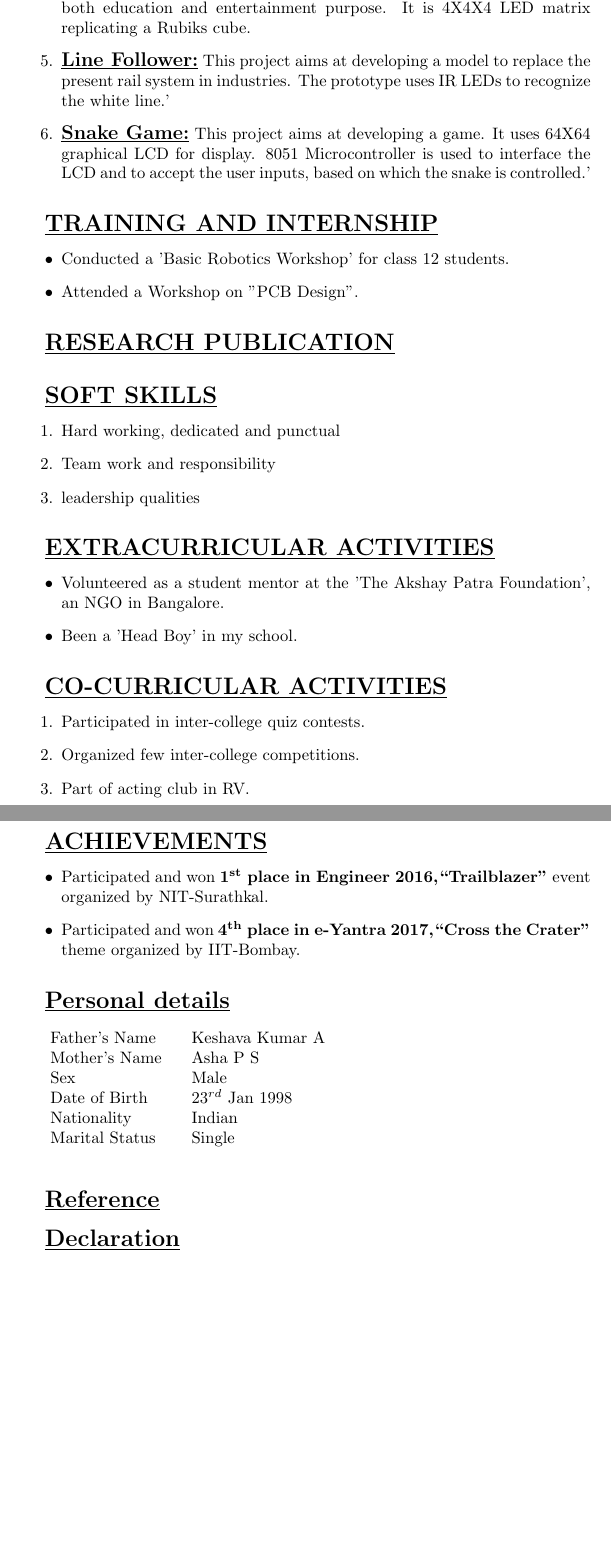
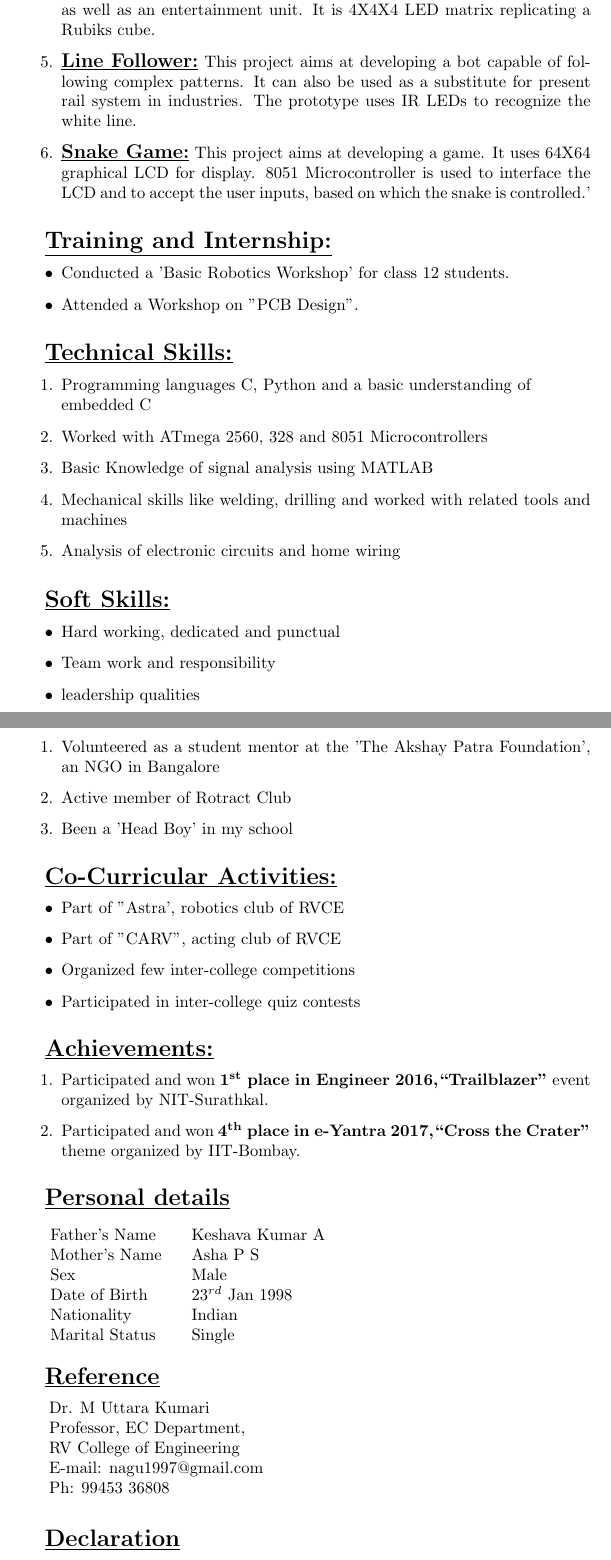
Before and after one commit to Nagesh-K/Test_3, a LaTeX CV (resume.tex): two parts of pages 2 and 3 of 3, joined at a grey line, cut so that both start at the same text, the shorter picture padded with empty space. Compiled offline with pdfLaTeX.

Commit message:
Added Technical Skills

```diff
--- a/resume.tex
+++ b/resume.tex
@@ -62,2 +57,0 @@
-		\item{\underline{\textbf{\large{LED Cube:}}} This project aims at developing a multipurpose cube for both education and entertainment purpose. It is 4X4X4 LED matrix replicating a Rubiks cube.}
-		\item{\underline{\textbf{\large{Line Follower:}}} This project aims at developing a model to replace the present rail system in industries. The prototype uses IR LEDs to recognize the white line.'}
@@ -64,60 +61,67 @@
+		\item{\underline{\textbf{\large{LED Cube:}}} This project aims at developing a multipurpose cube for both education and entertainment purpose.It can be used as rubiks cube as well as an entertainment unit. It is 4X4X4 LED matrix replicating a Rubiks cube.}
+		\item{\underline{\textbf{\large{Line Follower:}}} This project aims at developing a bot capable of following complex patterns. It can also be used  as a substitute for present rail system in industries. The prototype uses IR LEDs to recognize the white line.}
 		\item{\underline{\textbf{\large{Snake Game:}}} This project aims at developing a game. It uses 64X64 graphical LCD for display. 8051 Microcontroller is used to interface the LCD and to accept the user inputs, based on which the snake is controlled.'}
 	\end{enumerate}
 
 	\hfill
 	%\vspace{1cm}
 
-		\underline{\textbf{\Large{TRAINING AND INTERNSHIP}}}
+		\underline{\textbf{\Large{Training and Internship:}}}
 		\begin{itemize}
 			\item{Conducted a 'Basic Robotics Workshop' for class 12 students.}
-			\item{Attended a Workshop on "PCB Design".}
+			\item{Attended a Workshop on "PCB Design".}\\
 		\end{itemize}
 
-		\hfill
-
-
-
+		%\hfill
 		%\vspace{1cm}
 
-		\underline{\textbf{\Large{RESEARCH PUBLICATION}}}
-		\begin{itemize}
+		%\underline{\textbf{\Large{Research Publication:}}}
+		%\begin{enumerate}
+		%	Nil-
+		%\end{enumerate}
 
-		\end{itemize}
+		\\
+
+		\underline{\textbf{\Large{Technical Skills:}}}
+		\begin{enumerate}
+			\item{Programming languages C, Python and a basic understanding of \\embedded C}
+			\item{Worked with ATmega 2560, 328 and 8051 Microcontrollers}
+			\item {Basic Knowledge of signal analysis using MATLAB}
+			\item{Mechanical skills like welding, drilling and worked with related tools and machines}
+			\item{Analysis of electronic circuits and home wiring}
+		\end{enumerate}
 
 		\hfill
 		\hfill
 
-			\underline{\textbf{\Large{SOFT SKILLS}}}
-			\begin{enumerate}
+			\underline{\textbf{\Large{Soft Skills:}}}
+			\begin{itemize}
 				\item{Hard working, dedicated and punctual}
 				\item{Team work and responsibility}
-				\item{leadership qualities}
-
-			\end{enumerate}
-
+				\item{leadership qualities}\\
+			\end{itemize}
+			\vspace{1cm}
 			\hfill
 
-		\underline{\textbf{\Large{EXTRACURRICULAR ACTIVITIES}}}
-		\begin{itemize}
-			\item{Volunteered as a student mentor at the 'The Akshay Patra Foundation', an NGO in Bangalore.}
-			\item{Been a 'Head Boy' in my school.}
-
-		\end{itemize}
+		\underline{\textbf{\Large{Extra-Curricular Activities:}}}
+		\begin{enumerate}
+			\item{Volunteered as a student mentor at the 'The Akshay Patra Foundation', an NGO in Bangalore}
+			\item {Active member of Rotract Club}
+			\item{Been a 'Head Boy' in my school}
+		\end{enumerate}
 
 		\hfill
 
-			\underline{\textbf{\Large{CO-CURRICULAR ACTIVITIES}}}
+			\underline{\textbf{\Large{Co-Curricular Activities:}}}
+			\begin{itemize}
+				\item{Part of "Astra', robotics club of RVCE}
+				\item{Part of "CARV", acting club of RVCE}
+				\item{Organized few inter-college competitions}
+				\item{Participated in inter-college quiz contests}\\
+			\end{itemize}
+
+			\underline{\textbf{\Large{Achievements:}}}
 			\begin{enumerate}
-				\item{Participated in inter-college quiz contests.}
-				\item{Organized few inter-college competitions.}
-				\item{Part of acting club in RV.}
-				\\
-				\\
-
-			\end{enumerate}
-
-			\underline{\textbf{\Large{ACHIEVEMENTS}}}
-			\begin{itemize}
 				\item{Participated and won \textbf{1\textsuperscript{st}
 					place in Engineer 2016,“Trailblazer”} event organized
 					by NIT-Surathkal.}
@@ -140,13 +144,24 @@
 						{ Sex} \> Male\\
 						{ Date of Birth} \> 23$^{rd}$ Jan 1998  \\
 						{ Nationality} \> Indian \\
-						{ Marital Status} \> Single\\
+						{ Marital Status} \> Single
 				\end{tabbing}}
-				\\
+
 				\hfill
 
-				\underline{\textbf{\Large{Reference}}} \\
-				\hfill
+				\underline{\textbf{\Large{Reference}}}
+				\begin{tabbing}
+					\hspace{0.5cm}
+					Dr. M Uttara Kumari\\
+					\hspace{0.5cm}
+					Professor, EC Department,\\
+					\hspace{0.5cm}
+					RV College of Engineering\\
+					\hspace{0.5cm}
+					{E-mail:}  nagu1997@gmail.com\\
+					\hspace{0.5cm}
+					Ph: 99453 36808\\
+				\end{tabbing}
 
 					\underline{\textbf{\Large{Declaration}}} \\
 
```
Also changed, not shown: resume.pdf, resume.tex (38 more changed lines), 2 other files.
